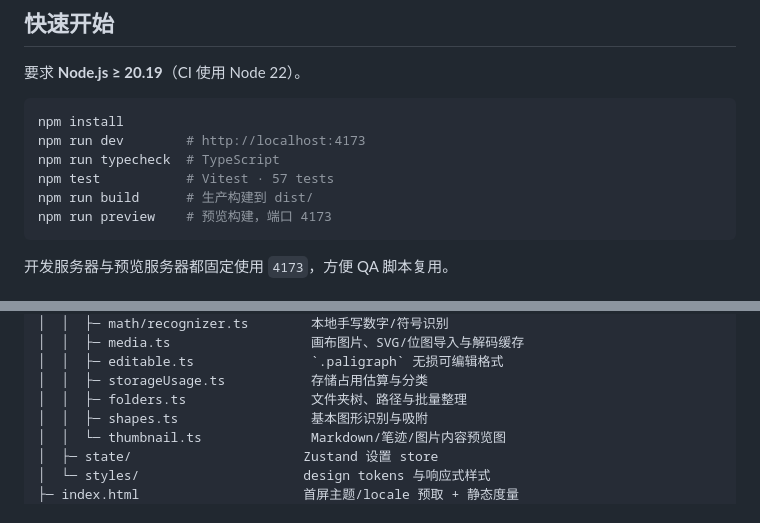
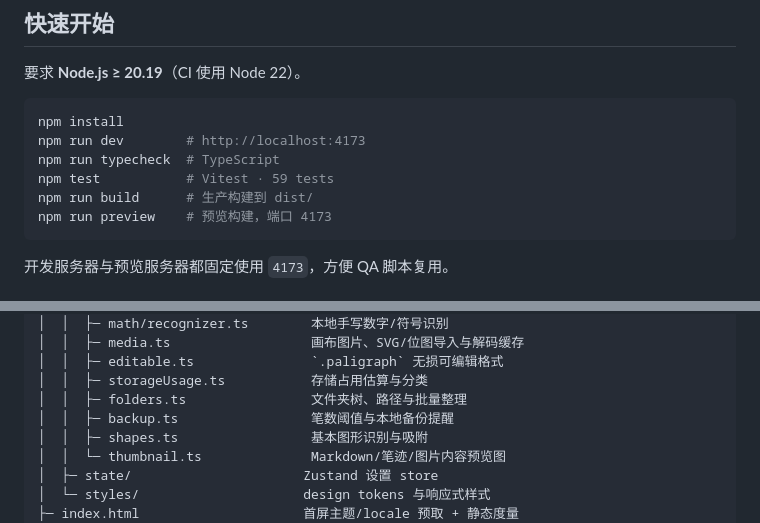
Before and after one commit to whwdzg/Paligraph-Canvas, a Markdown page: README.md, 2 parts joined by grey strips. GitHub-like rendering.

````diff
--- a/README.md
+++ b/README.md
@@ -141,7 +149,7 @@ Paligraph Canvas 是一个基于 Web 的笔记绘图软件：一张无限画布
 npm install
 npm run dev        # http://localhost:4173
 npm run typecheck  # TypeScript
-npm test           # Vitest · 57 tests
+npm test           # Vitest · 59 tests
 npm run build      # 生产构建到 dist/
 npm run preview    # 预览构建，端口 4173
 ```
@@ -343,6 +351,7 @@ Paligraph-Canvas/
 │  │  ├─ editable.ts               `.paligraph` 无损可编辑格式
 │  │  ├─ storageUsage.ts           存储占用估算与分类
 │  │  ├─ folders.ts                文件夹树、路径与批量整理
+│  │  ├─ backup.ts                 笔数阈值与本地备份提醒
 │  │  ├─ shapes.ts                 基本图形识别与吸附
 │  │  └─ thumbnail.ts              Markdown/笔迹/图片内容预览图
 │  ├─ state/                      Zustand 设置 store
````
Also changed, not shown: other parts of README.md (+11 -2 lines), CHANGELOG.md (+15 -0 lines), docs/backup.png (added), 12 other files.
